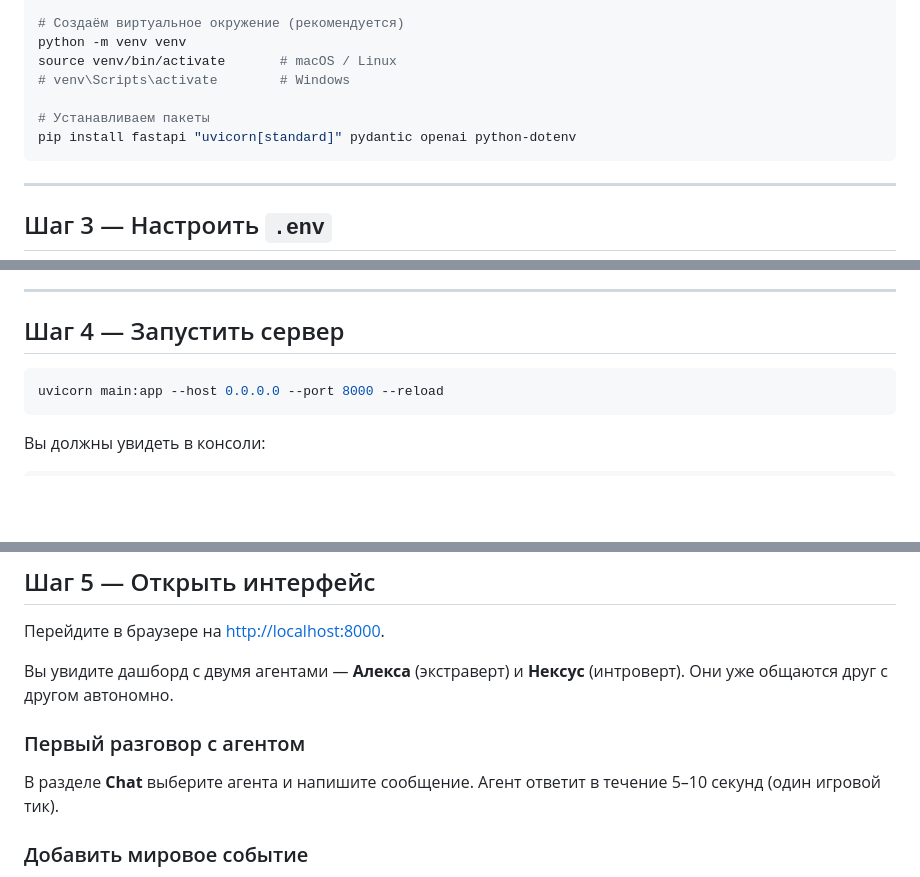
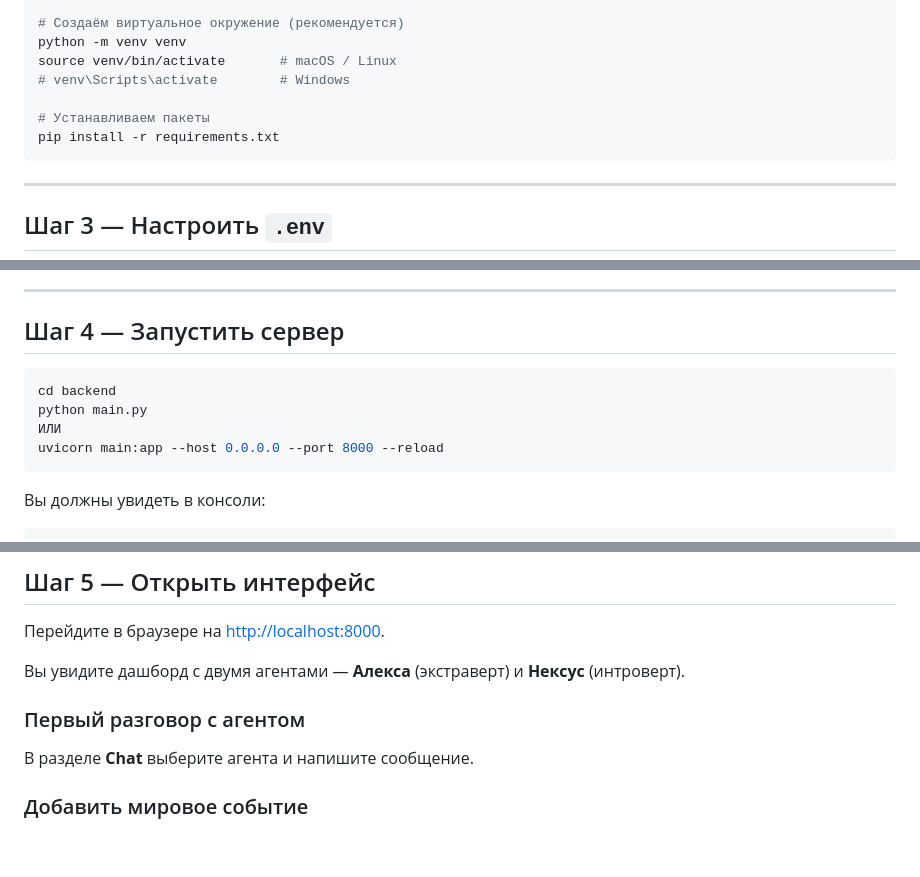
Before and after one commit to Vik0t/ai-agent-autonomous-life, a Markdown page: docs/QUICK_START.md, 3 parts joined by grey strips. GitHub-like rendering; blank space fills up the shorter version.

Commit message:
Revise QUICK_START.md for package installation and server
Updated installation instructions and server startup commands.

````diff
--- a/docs/QUICK_START.md
+++ b/docs/QUICK_START.md
@@ -26,7 +26,7 @@ source venv/bin/activate       # macOS / Linux
 # venv\Scripts\activate        # Windows
 
 # Устанавливаем пакеты
-pip install fastapi "uvicorn[standard]" pydantic openai python-dotenv
+pip install -r requirements.txt
 ```
 
 ---
@@ -47,6 +47,9 @@ GROQ_API_KEY=gsk_ваш_ключ_здесь
 ## Шаг 4 — Запустить сервер
 
 ```bash
+cd backend
+python main.py
+ИЛИ
 uvicorn main:app --host 0.0.0.0 --port 8000 --reload
 ```
 
@@ -66,11 +69,11 @@ INFO:     Uvicorn running on http://0.0.0.0:8000
 
 Перейдите в браузере на [http://localhost:8000](http://localhost:8000).
 
-Вы увидите дашборд с двумя агентами — **Алекса** (экстраверт) и **Нексус** (интроверт). Они уже общаются друг с другом автономно.
+Вы увидите дашборд с двумя агентами — **Алекса** (экстраверт) и **Нексус** (интроверт).
 
 ### Первый разговор с агентом
 
-В разделе **Chat** выберите агента и напишите сообщение. Агент ответит в течение 5–10 секунд (один игровой тик).
+В разделе **Chat** выберите агента и напишите сообщение.
 
 ### Добавить мировое событие
 
````
